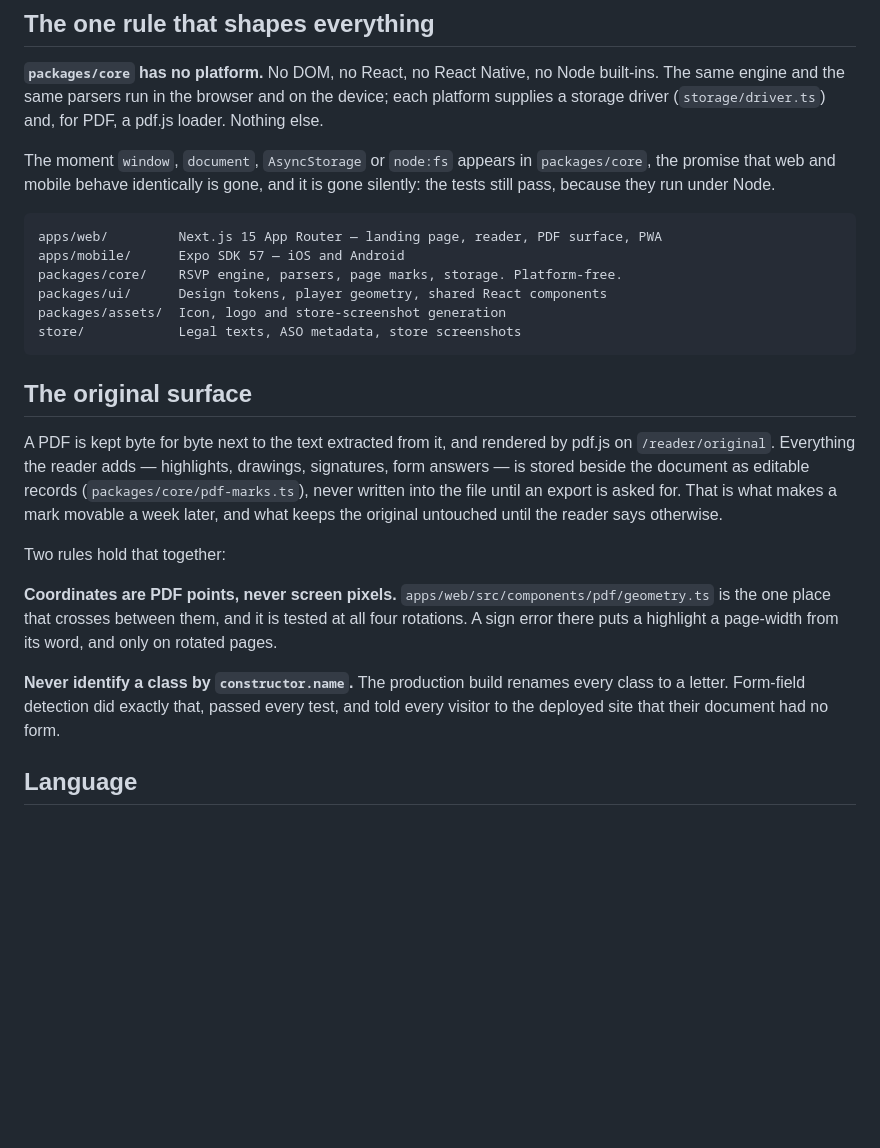
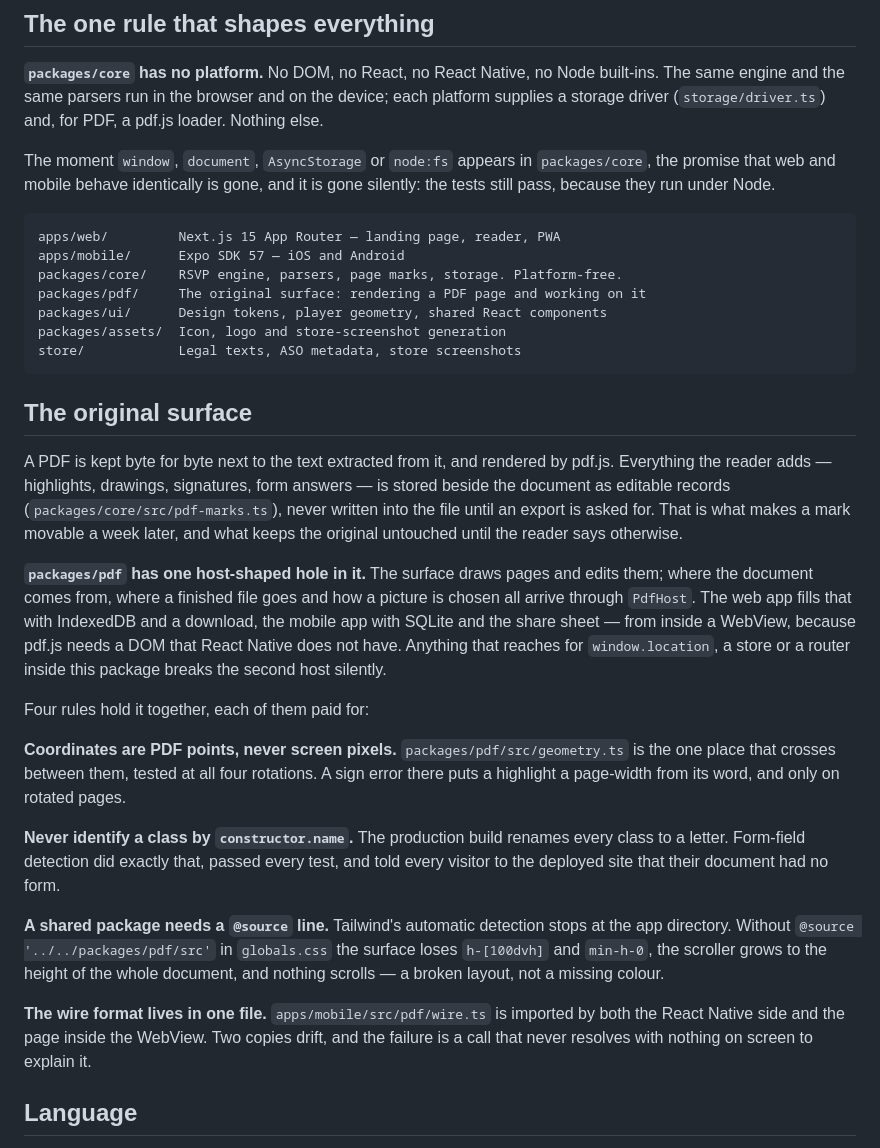
Before and after one commit to DomenicMoran/lexipulse, a Markdown page: AGENTS.md, the part around the change. Drawn GitHub-style; blank space fills up the shorter version.

````diff
--- a/AGENTS.md
+++ b/AGENTS.md
@@ -15,9 +15,10 @@ The moment `window`, `document`, `AsyncStorage` or `node:fs` appears in
 it is gone silently: the tests still pass, because they run under Node.
 
 ```
-apps/web/         Next.js 15 App Router — landing page, reader, PDF surface, PWA
+apps/web/         Next.js 15 App Router — landing page, reader, PWA
 apps/mobile/      Expo SDK 57 — iOS and Android
 packages/core/    RSVP engine, parsers, page marks, storage. Platform-free.
+packages/pdf/     The original surface: rendering a PDF page and working on it
 packages/ui/      Design tokens, player geometry, shared React components
 packages/assets/  Icon, logo and store-screenshot generation
 store/            Legal texts, ASO metadata, store screenshots
@@ -25,22 +26,37 @@ store/            Legal texts, ASO metadata, store screenshots
 
 ## The original surface
 
-A PDF is kept byte for byte next to the text extracted from it, and rendered by pdf.js on
-`/reader/original`. Everything the reader adds — highlights, drawings, signatures, form
-answers — is stored beside the document as editable records (`packages/core/pdf-marks.ts`),
-never written into the file until an export is asked for. That is what makes a mark
-movable a week later, and what keeps the original untouched until the reader says
-otherwise.
+A PDF is kept byte for byte next to the text extracted from it, and rendered by pdf.js.
+Everything the reader adds — highlights, drawings, signatures, form answers — is stored
+beside the document as editable records (`packages/core/src/pdf-marks.ts`), never written
+into the file until an export is asked for. That is what makes a mark movable a week
+later, and what keeps the original untouched until the reader says otherwise.
 
-Two rules hold that together:
+**`packages/pdf` has one host-shaped hole in it.** The surface draws pages and edits them;
+where the document comes from, where a finished file goes and how a picture is chosen all
+arrive through `PdfHost`. The web app fills that with IndexedDB and a download, the mobile
+app with SQLite and the share sheet — from inside a WebView, because pdf.js needs a DOM
+that React Native does not have. Anything that reaches for `window.location`, a store or a
+router inside this package breaks the second host silently.
 
-**Coordinates are PDF points, never screen pixels.** `apps/web/src/components/pdf/geometry.ts`
-is the one place that crosses between them, and it is tested at all four rotations. A sign
-error there puts a highlight a page-width from its word, and only on rotated pages.
+Four rules hold it together, each of them paid for:
+
+**Coordinates are PDF points, never screen pixels.** `packages/pdf/src/geometry.ts` is the
+one place that crosses between them, tested at all four rotations. A sign error there puts
+a highlight a page-width from its word, and only on rotated pages.
 
 **Never identify a class by `constructor.name`.** The production build renames every class
 to a letter. Form-field detection did exactly that, passed every test, and told every
 visitor to the deployed site that their document had no form.
+
+**A shared package needs a `@source` line.** Tailwind's automatic detection stops at the
+app directory. Without `@source '../../packages/pdf/src'` in `globals.css` the surface
+loses `h-[100dvh]` and `min-h-0`, the scroller grows to the height of the whole document,
+and nothing scrolls — a broken layout, not a missing colour.
+
+**The wire format lives in one file.** `apps/mobile/src/pdf/wire.ts` is imported by both
+the React Native side and the page inside the WebView. Two copies drift, and the failure is
+a call that never resolves with nothing on screen to explain it.
 
 ## Language
 
````
Also changed, not shown: USER-TODO.md (+60 -2 lines), docs/PLAN_DOKUMENTE.md (+26 -8 lines).
